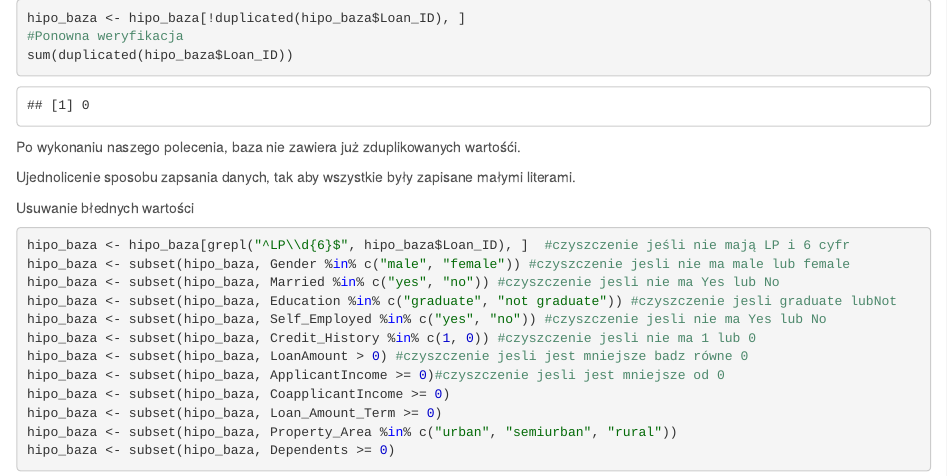
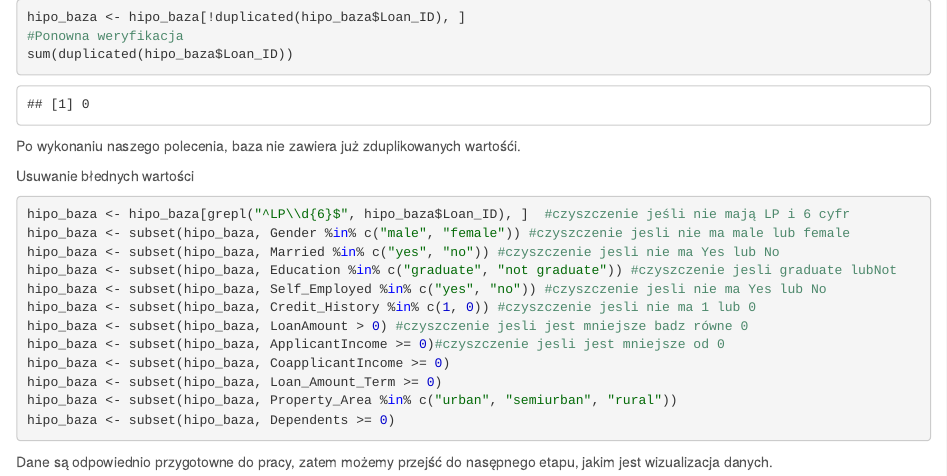
Before and after one commit to gszleja/Beginners, an R Markdown document (Raport_danych.Rmd): the page in a window 1100 px wide, from 3400 px down. Rendered offline with R 4.5, knitr and Pandoc, with nearby package versions; code that draws random numbers runs with fixed seeds of ours; some code elsewhere in the file could not run offline.

Commit message:
Poprawki.

````diff
--- a/Raport_danych.Rmd
+++ b/Raport_danych.Rmd
@@ -188,7 +188,7 @@ sum(duplicated(hipo_baza$Loan_ID))
 ```
 Po wykonaniu naszego polecenia, baza nie zawiera już zduplikowanych wartośći.
 
-Ujednolicenie sposobu zapsania danych, tak aby wszystkie były zapisane małymi literami.
+
 ```{r include=FALSE}
 #Zmiana danych, aby były zapisane małymi literami
 hipo_baza$Gender <- tolower(hipo_baza$Gender)
````
